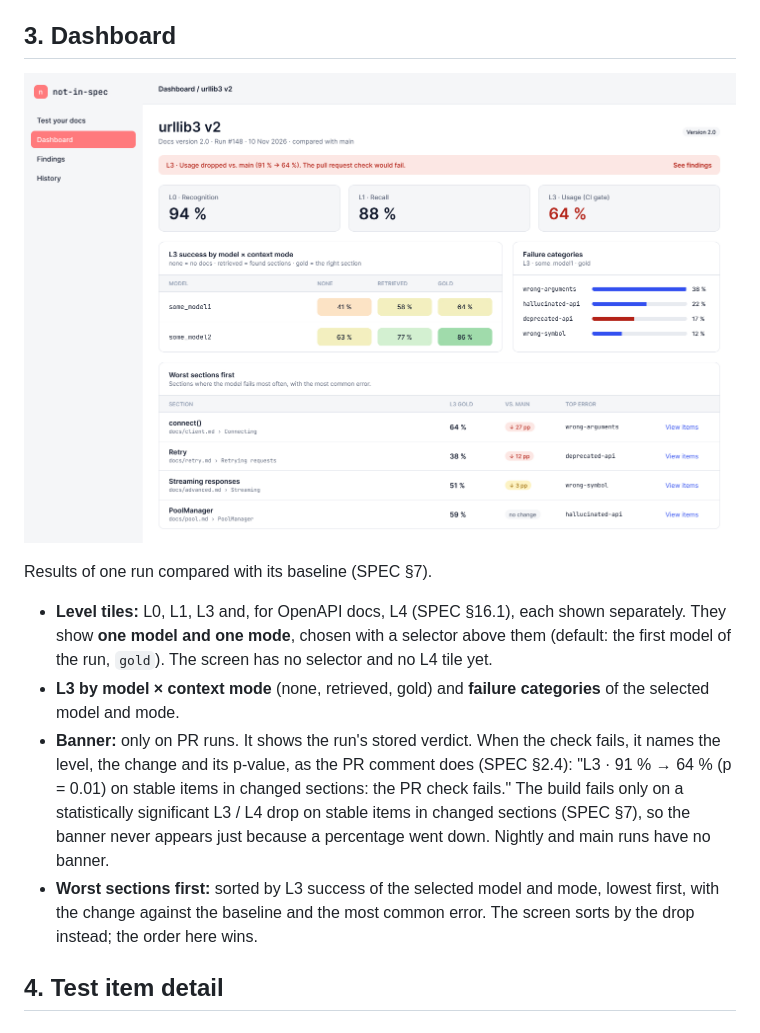
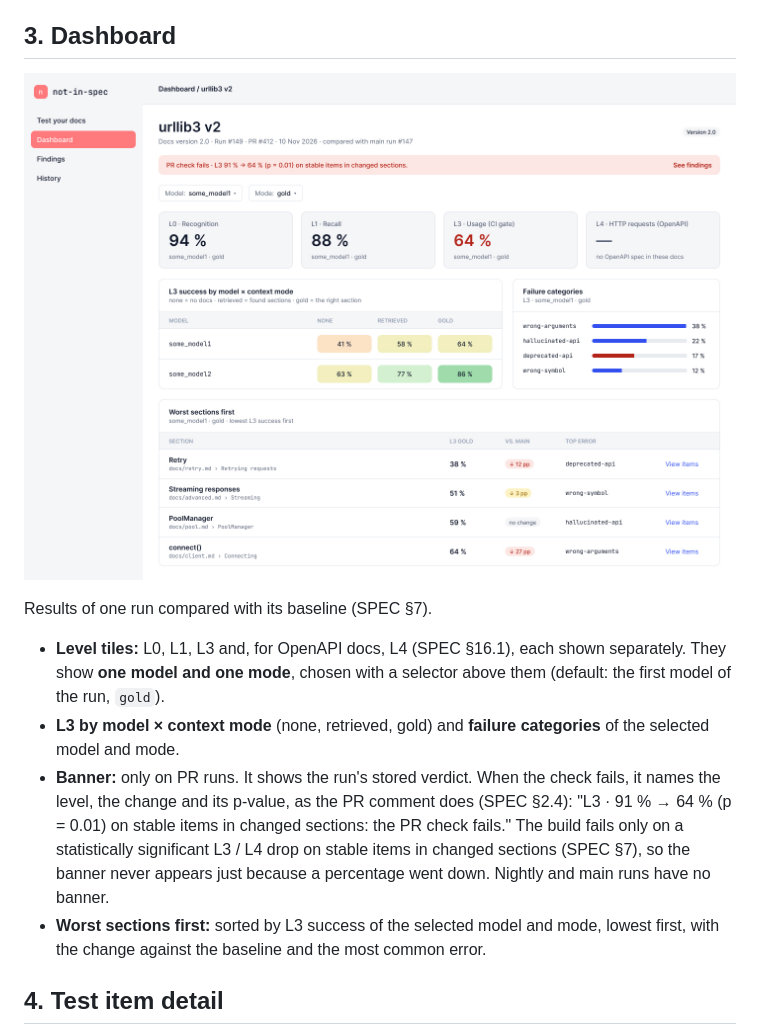
Before and after one commit to 19BROS/not-in-spec, a Markdown page: docs/design/README.md, the part around one of its changes. Rendered like a GitHub page; pictures changed too: docs/design/03-dashboard.jpg.

```diff
--- a/docs/design/README.md
+++ b/docs/design/README.md
@@ -26,10 +26,10 @@ A running analysis. It shows the pipeline steps (read & chunk, inventory, cross-
 ![Dashboard](03-dashboard.jpg)
 
 Results of one run compared with its baseline (SPEC §7).
-- **Level tiles:** L0, L1, L3 and, for OpenAPI docs, L4 (SPEC §16.1), each shown separately. They show **one model and one mode**, chosen with a selector above them (default: the first model of the run, `gold`). The screen has no selector and no L4 tile yet.
+- **Level tiles:** L0, L1, L3 and, for OpenAPI docs, L4 (SPEC §16.1), each shown separately. They show **one model and one mode**, chosen with a selector above them (default: the first model of the run, `gold`).
 - **L3 by model × context mode** (none, retrieved, gold) and **failure categories** of the selected model and mode.
 - **Banner:** only on PR runs. It shows the run's stored verdict. When the check fails, it names the level, the change and its p-value, as the PR comment does (SPEC §2.4): "L3 · 91 % → 64 % (p = 0.01) on stable items in changed sections: the PR check fails." The build fails only on a statistically significant L3 / L4 drop on stable items in changed sections (SPEC §7), so the banner never appears just because a percentage went down. Nightly and main runs have no banner.
-- **Worst sections first:** sorted by L3 success of the selected model and mode, lowest first, with the change against the baseline and the most common error. The screen sorts by the drop instead; the order here wins.
+- **Worst sections first:** sorted by L3 success of the selected model and mode, lowest first, with the change against the baseline and the most common error.
 
 ## 4. Test item detail
 
```
Also changed, not shown: other parts of docs/design/README.md (+2 -2 lines), docs/design/01-test-your-docs.jpg, docs/design/02-run-progress.jpg, docs/design/05-findings.jpg, docs/design/06-history.jpg.
